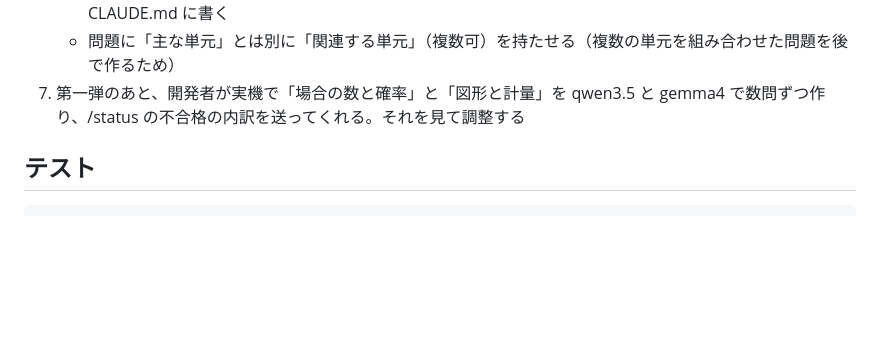
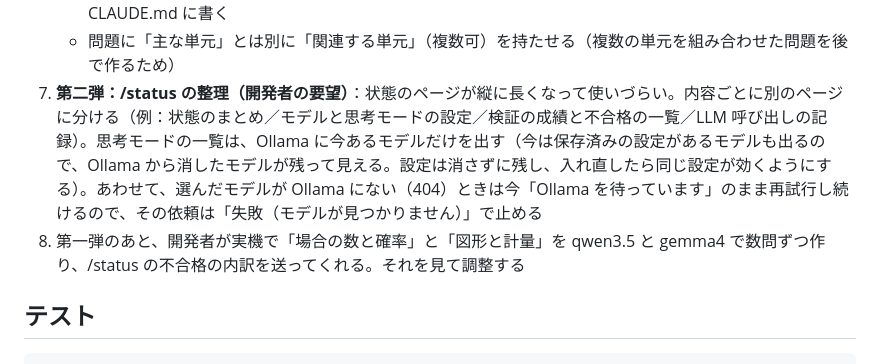
Before and after one commit to sfns50f-bit/ek9, a Markdown page: CLAUDE.md, the part around the change. Rendered like a GitHub page; blank space fills up the shorter version.

Commit message:
Note the agreed follow-up: split /status into pages, list only installed models
Co-Authored-By: Claude Opus 5.5 <noreply@anthropic.com>
Claude-Session: https://claude.ai/code/session_01Cwxvp7Wa7QNENa5PHeBmfW

```diff
--- a/CLAUDE.md
+++ b/CLAUDE.md
@@ -127,7 +127,8 @@
    - テンプレートの数値の範囲と問い方を見直し、狭いものは広げる（同じテンプレート・同じ数値はストックに入れない：第一弾で対応済み）
    - 問題に「レベル」（中学／高校基礎／共通テスト／入試標準）を持たせ、作成依頼と解き始めで選べるようにする。今のテンプレートに適切なレベルを付ける（中学レベルのテンプレートは今後追加。選択肢には入れておく）。テンプレートの追加が 1 ファイルとテストで済むことを確かめ、追加の手順をこの CLAUDE.md に書く
    - 問題に「主な単元」とは別に「関連する単元」（複数可）を持たせる（複数の単元を組み合わせた問題を後で作るため）
-7. 第一弾のあと、開発者が実機で「場合の数と確率」と「図形と計量」を qwen3.5 と gemma4 で数問ずつ作り、/status の不合格の内訳を送ってくれる。それを見て調整する
+7. **第二弾：/status の整理（開発者の要望）**：状態のページが縦に長くなって使いづらい。内容ごとに別のページに分ける（例：状態のまとめ／モデルと思考モードの設定／検証の成績と不合格の一覧／LLM 呼び出しの記録）。思考モードの一覧は、Ollama に今あるモデルだけを出す（今は保存済みの設定があるモデルも出るので、Ollama から消したモデルが残って見える。設定は消さずに残し、入れ直したら同じ設定が効くようにする）。あわせて、選んだモデルが Ollama にない（404）ときは今「Ollama を待っています」のまま再試行し続けるので、その依頼は「失敗（モデルが見つかりません）」で止める
+8. 第一弾のあと、開発者が実機で「場合の数と確率」と「図形と計量」を qwen3.5 と gemma4 で数問ずつ作り、/status の不合格の内訳を送ってくれる。それを見て調整する
 
 ## テスト
 
```
